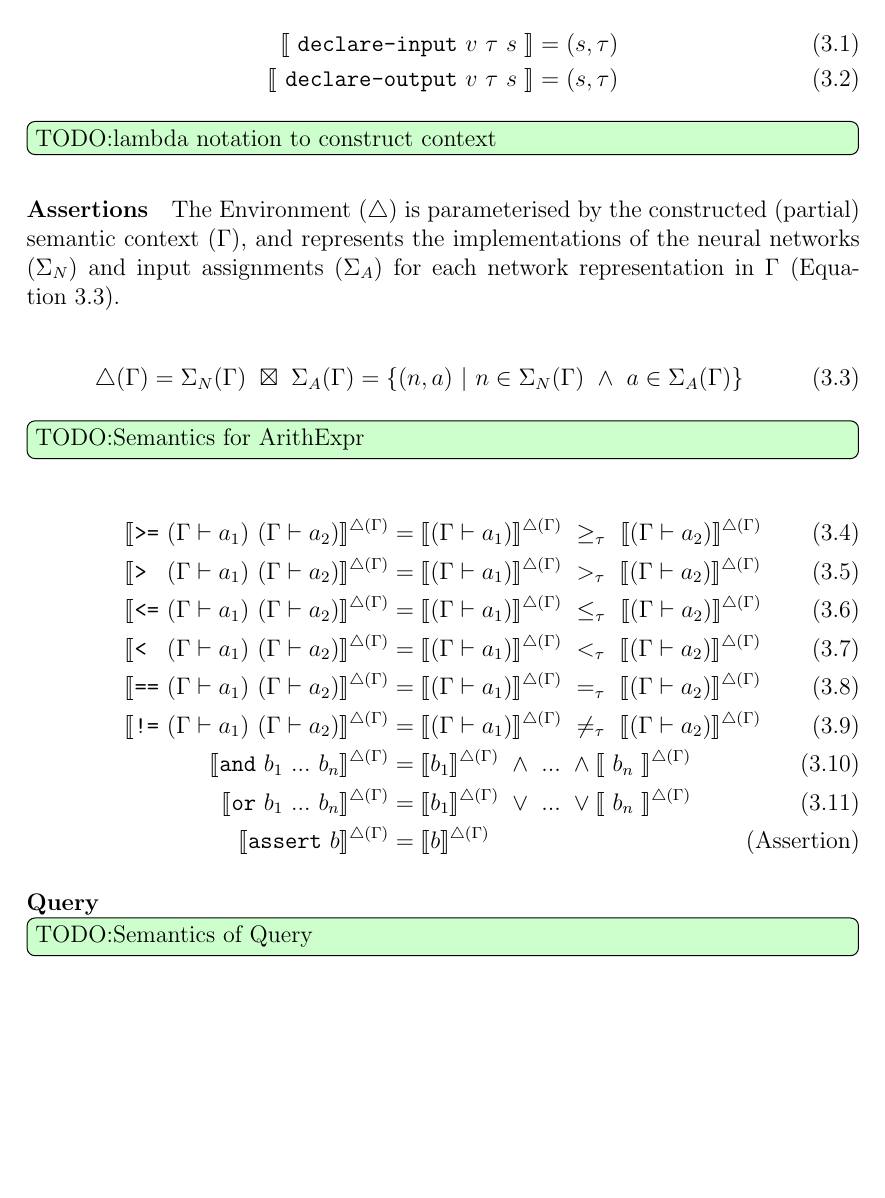
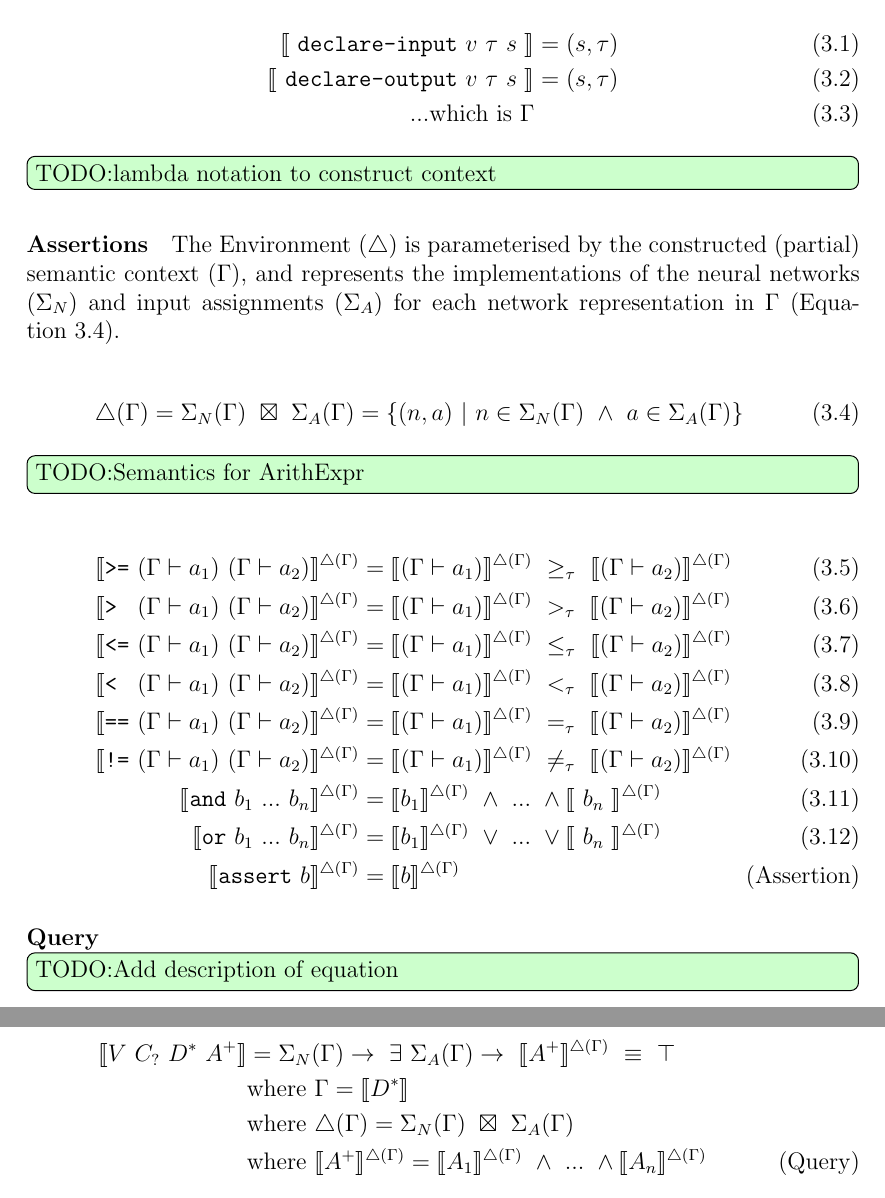
Before and after one commit to VNNLIB/VNNLIB-Standard, a LaTeX thesis (document/main.tex, which reads document/chapters/query_language.tex): part of page 22 of 37 before the commit and two parts of pages 22 and 23 of 38 after it, the two joined at a grey line, cut so that both start at the same text, the shorter picture padded with empty space. Compiled offline with pdfLaTeX.

Commit message:
Semantics of a query

```diff
--- a/document/chapters/query_language.tex
+++ b/document/chapters/query_language.tex
@@ -401,7 +401,8 @@ The partial semantic context ($\Gamma$) for a \vnnlib{} query is constructed fro
 
 \begin{align}
     \llbracket~\texttt{declare-input}~v~\tau~s~\rrbracket &= (s, \tau) \label{eq:declInput}\\
-    \llbracket~\texttt{declare-output}~v~\tau~s~\rrbracket &= (s, \tau) \label{eq:declOutput}
+    \llbracket~\texttt{declare-output}~v~\tau~s~\rrbracket &= (s, \tau) \label{eq:declOutput} \\
+    ... \text{which is}~\Gamma
 \end{align}
 
 \mytodo{lambda notation to construct context}
@@ -428,4 +429,10 @@ The Environment ($\triangle$) is parameterised by the constructed (partial) sema
 \end{align}
 
 \paragraph{Query}
-\mytodo{Semantics of Query}
+\mytodo{Add description of equation}
+\begin{align*}
+\llbracket V~C_?~D^*~A^+ \rrbracket &= \Sigma_N(\Gamma)\rightarrow~\exists~\Sigma_A(\Gamma)\rightarrow~\llbracket A^+ \rrbracket^{\triangle(\Gamma)}~\equiv~\top\\
+     &\text{where}~\Gamma =\llbracket D^* \rrbracket \\
+     &\text{where}~\triangle(\Gamma) = \Sigma_N(\Gamma)~\boxtimes~\Sigma_A(\Gamma) \\
+     &\text{where}~\llbracket A^+ \rrbracket^{\triangle(\Gamma)} = \llbracket A_1 \rrbracket^{\triangle(\Gamma)}~\land~...~\land\llbracket A_n \rrbracket^{\triangle(\Gamma)} \tag{Query}
+\end{align*}
```
